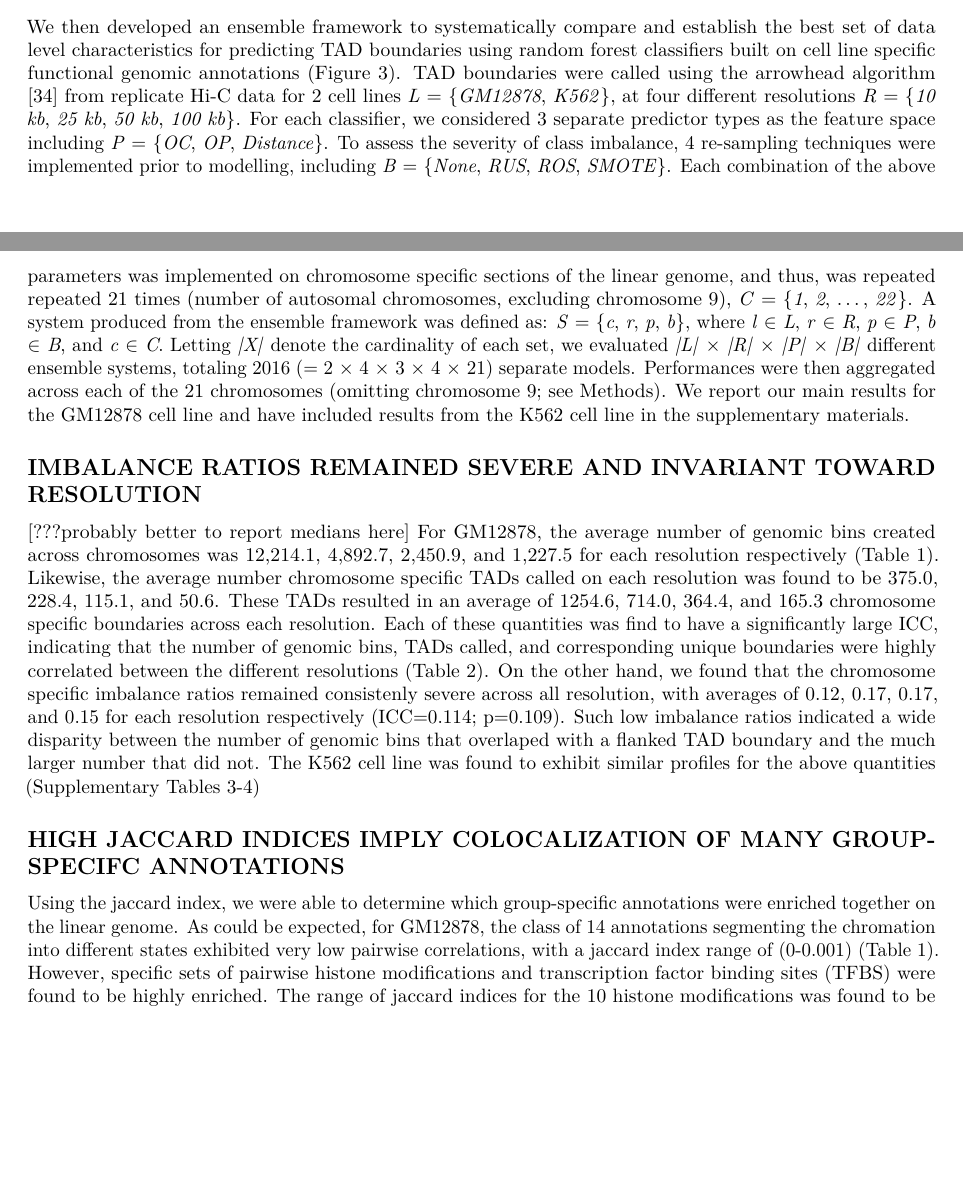
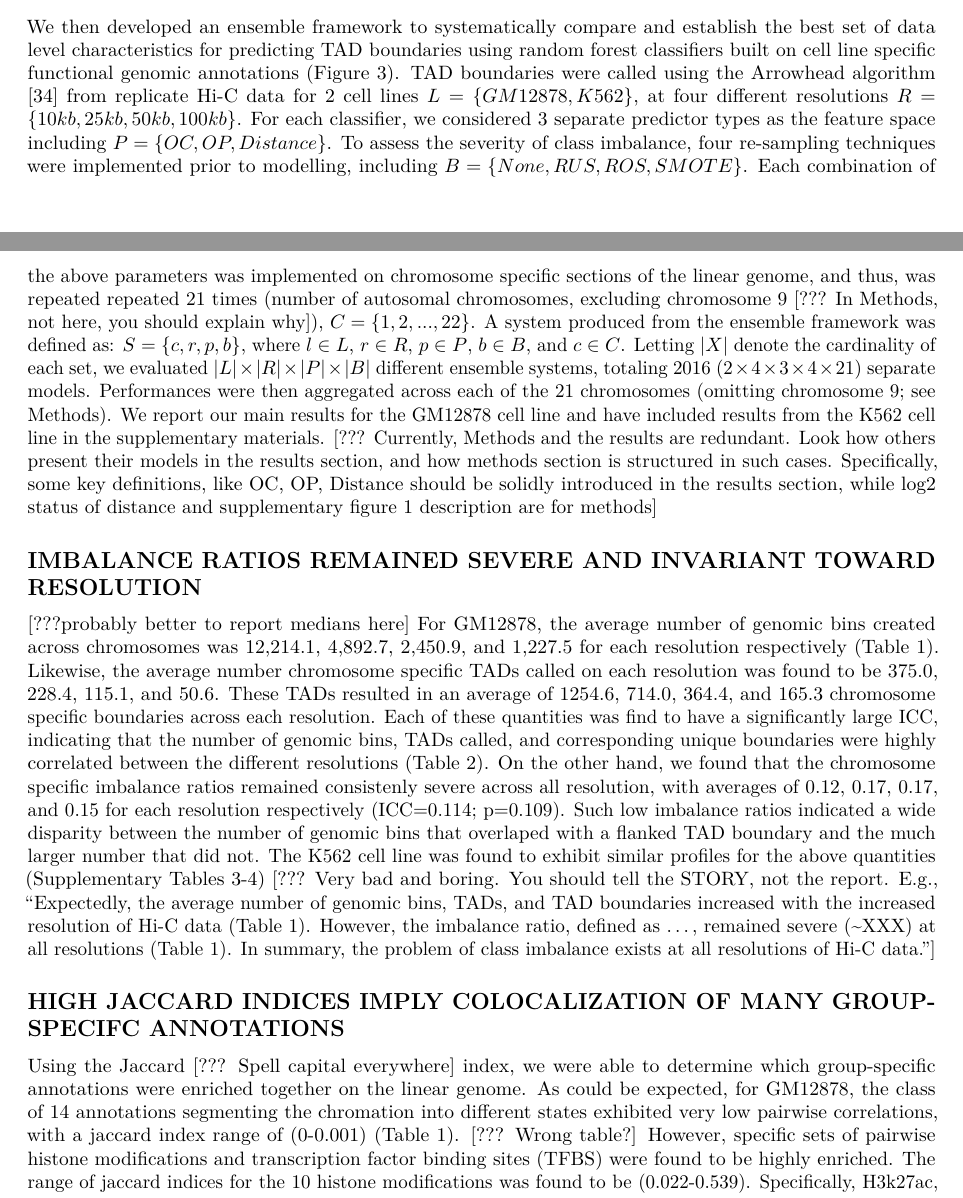
Before and after one commit to stilianoudakis/TAD_predictive_modeling, an R Markdown document (Manuscript/manuscript.Rmd): two parts of pages 6 and 7 of 12 before the commit and two parts of pages 6 and 7 of 13 after it, joined at a grey line, cut so that both start at the same text, the shorter picture padded with empty space. Rendered offline with R 4.5, knitr and Pandoc, then LaTeX, with nearby package versions.

Commit message:
Trying to read

```diff
--- a/Manuscript/manuscript.Rmd
+++ b/Manuscript/manuscript.Rmd
@@ -136,16 +136,16 @@ To investigate the relationship between functional genomic annotations and the d
 
 ## ENSEMBLE COMPARISONS
 
-We then developed an ensemble framework to systematically compare and establish the best set of data level characteristics for predicting TAD boundaries using random forest classifiers built on cell line specific functional genomic annotations (Figure 3). TAD boundaries were called using the arrowhead algorithm [@durand2016juicebox] from replicate Hi-C data for 2 cell lines *L* = {*GM12878*, *K562*}, at four different resolutions *R* = {*10 kb*, *25 kb*, *50 kb*, *100 kb*}. For each classifier, we considered 3 separate predictor types as the feature space including *P* = {*OC*, *OP*, *Distance*}. To assess the severity of class imbalance, 4 re-sampling techniques were implemented prior to modelling, including *B* = {*None*, *RUS*, *ROS*, *SMOTE*}. Each combination of the above parameters was implemented on chromosome specific sections of the linear genome, and thus, was repeated repeated 21 times (number of autosomal chromosomes, excluding chromosome 9), *C* = {*1*, *2*, ..., *22*}. A system produced from the ensemble framework was defined as: *S* = {*c*, *r*, *p*, *b*}, where *l* $\in$ *L*, *r* $\in$ *R*, *p* $\in$ *P*, *b* $\in$ *B*, and *c* $\in$ *C*. Letting *|X|* denote the cardinality of each set, we evaluated *|L|* $\times$ *|R|* $\times$ *|P|* $\times$ *|B|* different ensemble systems, totaling 2016 (= 2 $\times$ 4 $\times$ 3 $\times$ 4 $\times$ 21) separate models. Performances were then aggregated across each of the 21 chromosomes (omitting chromosome 9; see Methods). We report our main results for the GM12878 cell line and have included results from the K562 cell line in the supplementary materials.
+We then developed an ensemble framework to systematically compare and establish the best set of data level characteristics for predicting TAD boundaries using random forest classifiers built on cell line specific functional genomic annotations (Figure 3). TAD boundaries were called using the Arrowhead algorithm [@durand2016juicebox] from replicate Hi-C data for 2 cell lines $L = \{GM12878, K562\}$, at four different resolutions $R = \{10 kb, 25 kb, 50 kb, 100 kb\}$. For each classifier, we considered 3 separate predictor types as the feature space including $P = \{OC, OP, Distance\}$. To assess the severity of class imbalance, four re-sampling techniques were implemented prior to modelling, including $B = \{None, RUS, ROS, SMOTE\}$. Each combination of the above parameters was implemented on chromosome specific sections of the linear genome, and thus, was repeated repeated 21 times (number of autosomal chromosomes, excluding chromosome 9 [??? In Methods, not here, you should explain why]), $C = \{1, 2, ..., 22\}$. A system produced from the ensemble framework was defined as: $S = \{c, r, p, b\}$, where $l \in L$, $r \in R$, $p \in P$, $b \in B$, and $c \in C$. Letting $|X|$ denote the cardinality of each set, we evaluated $|L| \times |R| \times |P| \times |B|$ different ensemble systems, totaling 2016 ($2 \times 4 \times 3 \times 4 \times 21$) separate models. Performances were then aggregated across each of the 21 chromosomes (omitting chromosome 9; see Methods). We report our main results for the GM12878 cell line and have included results from the K562 cell line in the supplementary materials. [??? Currently, Methods and the results are redundant. Look how others present their models in the results section, and how methods section is structured in such cases. Specifically, some key definitions, like OC, OP, Distance should be solidly introduced in the results section, while log2 status of distance and supplementary figure 1 description are for methods]
 
 ## IMBALANCE RATIOS REMAINED SEVERE AND INVARIANT TOWARD RESOLUTION
 
 [???probably better to report medians here]
-For GM12878, the average number of genomic bins created across chromosomes was 12,214.1, 4,892.7, 2,450.9, and 1,227.5 for each resolution respectively (Table 1). Likewise, the average number chromosome specific TADs called on each resolution was found to be 375.0, 228.4, 115.1, and 50.6. These TADs resulted in an average of 1254.6, 714.0, 364.4, and 165.3 chromosome specific boundaries across each resolution. Each of these quantities was find to have a significantly large ICC, indicating that the number of genomic bins, TADs called, and corresponding unique boundaries were highly correlated between the different resolutions (Table 2). On the other hand, we found that the chromosome specific imbalance ratios remained consistenly severe across all resolution, with averages of 0.12, 0.17, 0.17, and 0.15 for each resolution respectively (ICC=0.114; p=0.109). Such low imbalance ratios indicated a wide disparity between the number of genomic bins that overlaped with a flanked TAD boundary and the much larger number that did not. The K562 cell line was found to exhibit similar profiles for the above quantities (Supplementary Tables 3-4)
+For GM12878, the average number of genomic bins created across chromosomes was 12,214.1, 4,892.7, 2,450.9, and 1,227.5 for each resolution respectively (Table 1). Likewise, the average number chromosome specific TADs called on each resolution was found to be 375.0, 228.4, 115.1, and 50.6. These TADs resulted in an average of 1254.6, 714.0, 364.4, and 165.3 chromosome specific boundaries across each resolution. Each of these quantities was find to have a significantly large ICC, indicating that the number of genomic bins, TADs called, and corresponding unique boundaries were highly correlated between the different resolutions (Table 2). On the other hand, we found that the chromosome specific imbalance ratios remained consistenly severe across all resolution, with averages of 0.12, 0.17, 0.17, and 0.15 for each resolution respectively (ICC=0.114; p=0.109). Such low imbalance ratios indicated a wide disparity between the number of genomic bins that overlaped with a flanked TAD boundary and the much larger number that did not. The K562 cell line was found to exhibit similar profiles for the above quantities (Supplementary Tables 3-4) [??? Very bad and boring. You should tell the STORY, not the report. E.g., "Expectedly, the average number of genomic bins, TADs, and TAD boundaries increased with the increased resolution of Hi-C data (Table 1). However, the imbalance ratio, defined as ..., remained severe (~XXX) at all resolutions (Table 1). In summary, the problem of class imbalance exists at all resolutions of Hi-C data."]
 
 ## HIGH JACCARD INDICES IMPLY COLOCALIZATION OF MANY GROUP-SPECIFC ANNOTATIONS
 
-Using the jaccard index, we were able to determine which group-specific annotations were enriched together on the linear genome. As could be expected, for GM12878, the class of 14 annotations segmenting the chromation into different states exhibited very low pairwise correlations, with a jaccard index range of (0-0.001) (Table 1). However, specific sets of pairwise histone modifications and transcription factor binding sites (TFBS) were found to be highly enriched. The range of jaccard indices for the 10 histone modifications was found to be (0.022-0.539). Specifically, H3k27ac, H3k4me1, H3k4me2, and H3k4me3 were found to be highly correlated, high levels of which have been detected surrounding transcription start sites [@barski2007high]. For the 79 TFBS, the range of jaccard indices was (<0.001-0.425). Here, known mediators of loop extrusion components were found to have high pairwise correlations including CTCF, RAD21, and SMC3 [@sanborn2015chromatin; @fudenberg2016formation; @alipour2012self]. Similar profiles of jaccard indices were exhibited across the sets of annotations for the K562 cell line (Supplementary Table 4). <!--The high jaccard indices among select sets of genomic annotations gave precedent for the use of an elastic-net regularization algorithm in order to suitably reduce the feature space while retaining possibly correlated annotations that could be predictive of TAD boundary formation.-->
+Using the Jaccard [??? Spell capital everywhere] index, we were able to determine which group-specific annotations were enriched together on the linear genome. As could be expected, for GM12878, the class of 14 annotations segmenting the chromation into different states exhibited very low pairwise correlations, with a jaccard index range of (0-0.001) (Table 1). [??? Wrong table?] However, specific sets of pairwise histone modifications and transcription factor binding sites (TFBS) were found to be highly enriched. The range of jaccard indices for the 10 histone modifications was found to be (0.022-0.539). Specifically, H3k27ac, H3k4me1, H3k4me2, and H3k4me3 were found to be highly correlated, high levels of which have been detected surrounding transcription start sites [@barski2007high]. For the 79 TFBS, the range of jaccard indices was (<0.001-0.425). Here, known mediators of loop extrusion components were found to have high pairwise correlations including CTCF, RAD21, and SMC3 [@sanborn2015chromatin; @fudenberg2016formation; @alipour2012self]. Similar profiles of jaccard indices were exhibited across the sets of annotations for the K562 cell line (Supplementary Table 4). <!--The high jaccard indices among select sets of genomic annotations gave precedent for the use of an elastic-net regularization algorithm in order to suitably reduce the feature space while retaining possibly correlated annotations that could be predictive of TAD boundary formation.-->
 
 ## CLASS IMBALANCE SEVERELY IMPACTS MODEL PERFORMANCE
 
```
Also changed, not shown: Manuscript/Tables/table_legends.Rmd (+1 -1 lines), Manuscript/manuscript.Rmd (4 more changed lines).
